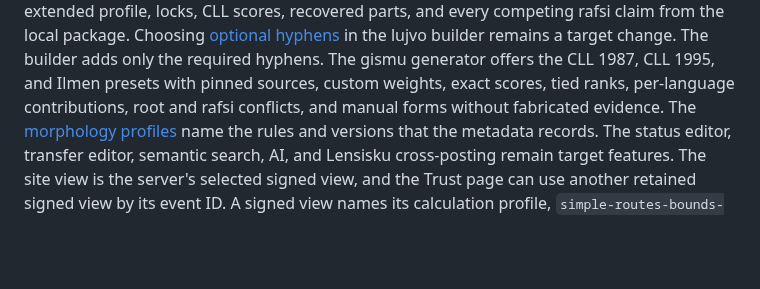
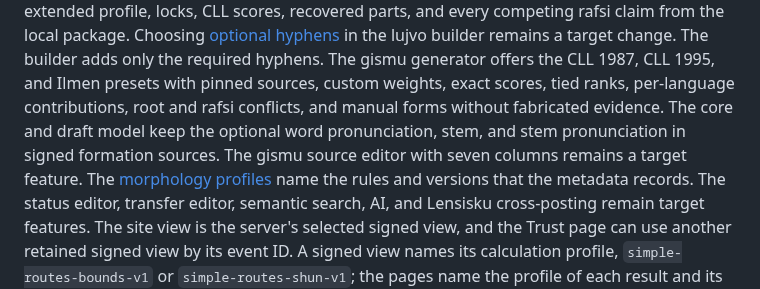
Before and after one commit to int19h/jbovlacku, a Markdown page: README.md, the part around the change. GitHub-like rendering; blank space fills up the shorter version.

Commit message:
State tested source evidence support and editor limits

```diff
--- a/README.md
+++ b/README.md
@@ -50,6 +50,8 @@ The rafsi page lists known assignments across words from version 2 packages, and
 The lujvo builder offers short rafsi, gismu stems, whole gismu, whole-word parts under the extended profile, locks, CLL scores, recovered parts, and every competing rafsi claim from the local package.
 Choosing [optional hyphens](docs/morphology.md) in the lujvo builder remains a target change. The builder adds only the required hyphens.
 The gismu generator offers the CLL 1987, CLL 1995, and Ilmen presets with pinned sources, custom weights, exact scores, tied ranks, per-language contributions, root and rafsi conflicts, and manual forms without fabricated evidence.
+The core and draft model keep the optional word pronunciation, stem, and stem pronunciation in signed formation sources.
+The gismu source editor with seven columns remains a target feature.
 The [morphology profiles](docs/morphology.md) name the rules and versions that the metadata records.
 The status editor, transfer editor, semantic search, AI, and Lensisku cross-posting remain target features.
 The site view is the server's selected signed view, and the Trust page can use another retained signed view by its event ID. A signed view names its calculation profile, `simple-routes-bounds-v1` or `simple-routes-shun-v1`; the pages name the profile of each result and its route rule, and an unknown profile leaves scores unavailable.
```
Also changed, not shown: docs/frontend.md (+6 -0 lines), docs/ui-design.md (+2 -1 lines).
